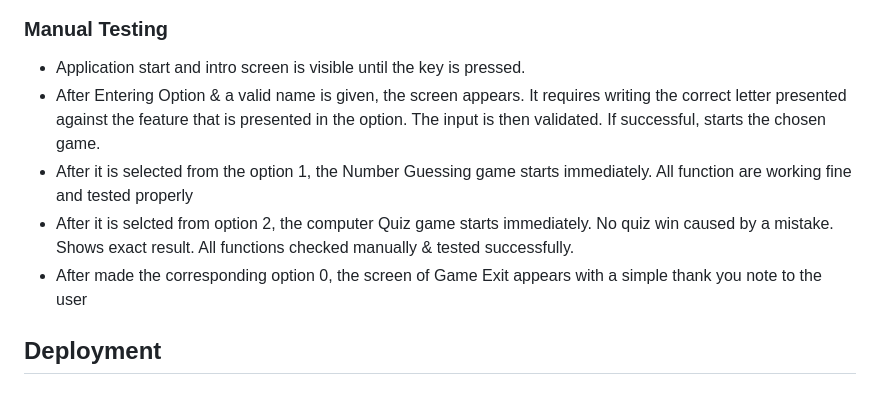
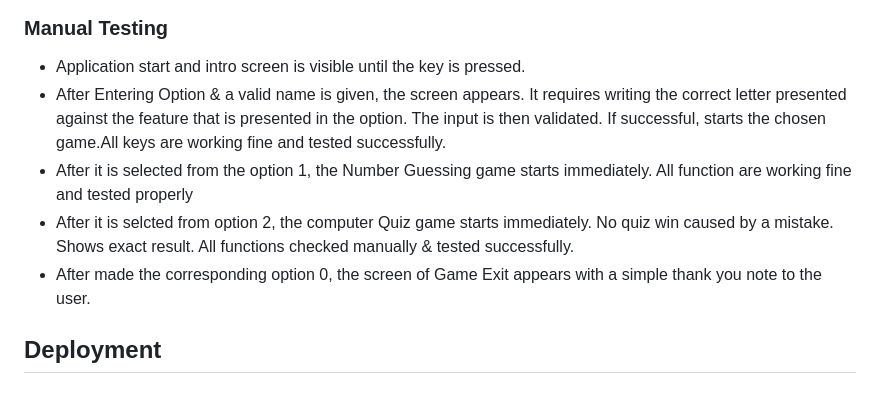
Before and after one commit to AmarDange/Brain-Refreshment-Game, a Markdown page: README.md, the part around the change. GitHub-like rendering.

```diff
--- a/README.md
+++ b/README.md
@@ -242,10 +242,10 @@ run.py - 10 messages showing for, invalid escape sequence '\ '. These do not see
 ### Manual Testing
 
 * Application start and intro screen is visible until the key is pressed.
-* After Entering Option & a valid name is given, the screen appears. It requires writing the correct letter presented against the feature that is presented in the option. The input is then validated. If successful, starts the chosen game.
+* After Entering Option & a valid name is given, the screen appears. It requires writing the correct letter presented against the feature that is presented in the option. The input is then validated. If successful, starts the chosen game.All keys are working fine and tested successfully.
 * After it is selected from the option 1, the Number Guessing game starts immediately. All function are working fine and tested properly
 * After it is selcted from option 2, the computer Quiz game starts immediately. No quiz win caused by a mistake. Shows exact result. All functions checked manually & tested successfully.
-* After made the corresponding option 0, the screen of Game Exit appears with a simple thank you note to the user
+* After made the corresponding option 0, the screen of Game Exit appears with a simple thank you note to the user.
 
 ## Deployment
 
```
